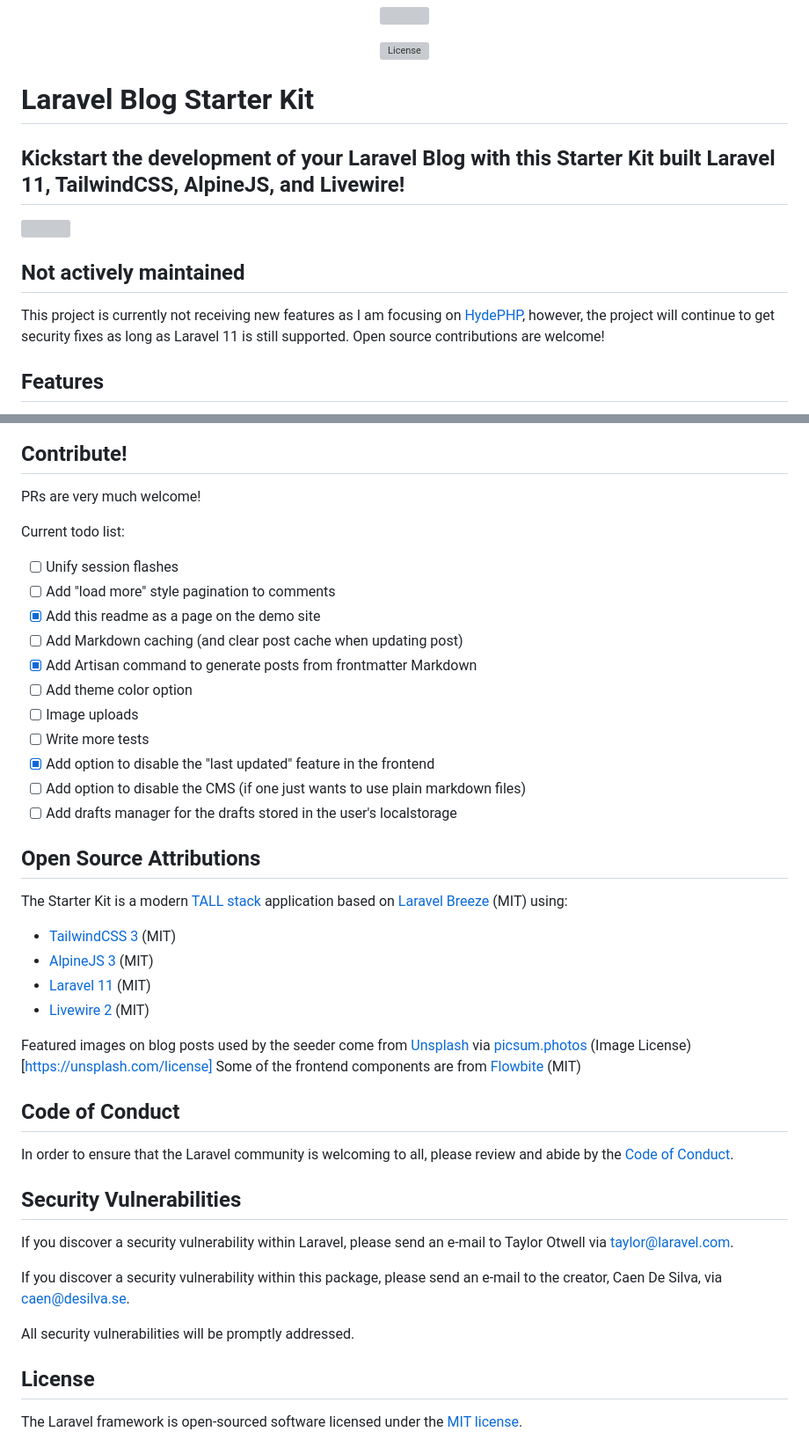
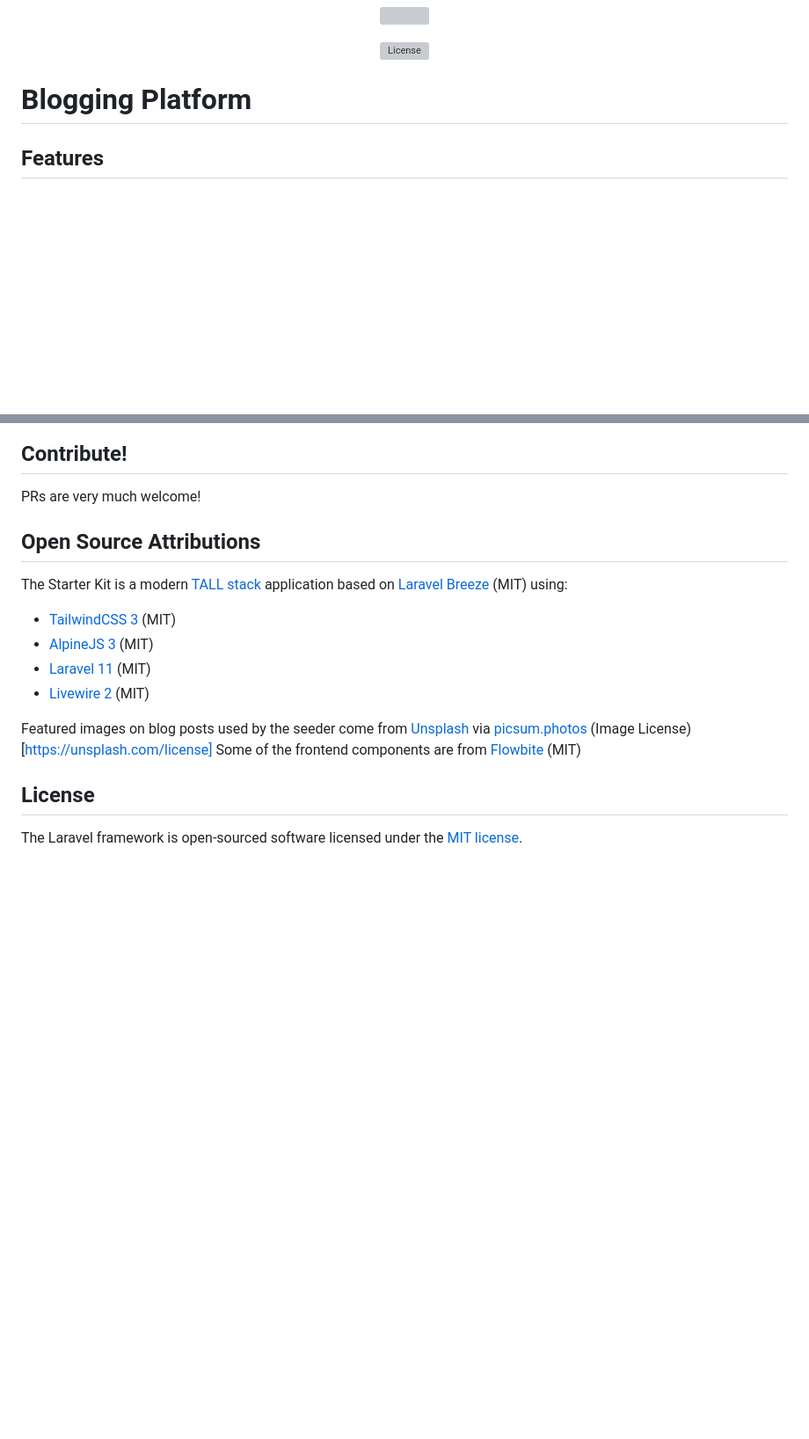
Before and after one commit to moshoubash/BloggingPlatform, a Markdown page: README.md, 2 parts joined by grey strips. Shown at 88% size. Drawn GitHub-style; blank space fills up the shorter version; grey boxes are pictures that could not be loaded.

```diff
--- a/README.md
+++ b/README.md
@@ -4,15 +4,7 @@
 <a href="https://packagist.org/packages/laravel/framework"><img src="https://img.shields.io/packagist/l/laravel/framework" alt="License"></a>
 </p>
 
-# Laravel Blog Starter Kit
-
-## Kickstart the development of your Laravel Blog with this Starter Kit built Laravel 11, TailwindCSS, AlpineJS, and Livewire!
-
-<img src="https://cdn.jsdelivr.net/gh/caendesilva/laravel-blogkit-static-demo@latest/storage/screenshots/devices/laptop_composite-min.png" />
-
-## Not actively maintained
-This project is currently not receiving new features as I am focusing on [HydePHP](https://github.com/hydephp/hyde), however,
-the project will continue to get security fixes as long as Laravel 11 is still supported. Open source contributions are welcome!
+# Blogging Platform
 
 ## Features
 * **Highly Customizable:** Turn features on and off in the config
@@ -76,19 +63,6 @@ For best results, ensure that your cover images are 960 by 640 pixels as that is
 ## Contribute!
 PRs are very much welcome!
 
-Current todo list:
-- [ ] Unify session flashes
-- [ ] Add "load more" style pagination to comments
-- [x] Add this readme as a page on the demo site
-- [ ] Add Markdown caching (and clear post cache when updating post)
-- [x] Add Artisan command to generate posts from frontmatter Markdown
-- [ ] Add theme color option
-- [ ] Image uploads
-- [ ] Write more tests
-- [x] Add option to disable the "last updated" feature in the frontend
-- [ ] Add option to disable the CMS (if one just wants to use plain markdown files)
-- [ ] Add drafts manager for the drafts stored in the user's localstorage
-
 ## Open Source Attributions
 The Starter Kit is a modern [TALL stack](https://tallstack.dev/) application based on [Laravel Breeze](https://github.com/laravel/breeze) (MIT) using:
 - [TailwindCSS 3](https://tailwindcss.com/) (MIT)
@@ -99,19 +73,6 @@ The Starter Kit is a modern [TALL stack](https://tallstack.dev/) application bas
 Featured images on blog posts used by the seeder come from [Unsplash](https://unsplash.com/) via [picsum.photos](https://picsum.photos/) (Image License)[https://unsplash.com/license]
 Some of the frontend components are from [Flowbite](https://github.com/themesberg/flowbite) (MIT)
 
-
-## Code of Conduct
-
-In order to ensure that the Laravel community is welcoming to all, please review and abide by the [Code of Conduct](https://laravel.com/docs/contributions#code-of-conduct).
-
-## Security Vulnerabilities
-
-If you discover a security vulnerability within Laravel, please send an e-mail to Taylor Otwell via [taylor@laravel.com](mailto:taylor@laravel.com).
-
-If you discover a security vulnerability within this package, please send an e-mail to the creator, Caen De Silva, via [caen@desilva.se](mailto:caen@desilva.se).
-
-All security vulnerabilities will be promptly addressed.
-
 ## License
 
 The Laravel framework is open-sourced software licensed under the [MIT license](https://opensource.org/licenses/MIT).
```
Also changed, not shown: other parts of README.md (+0 -5 lines).
